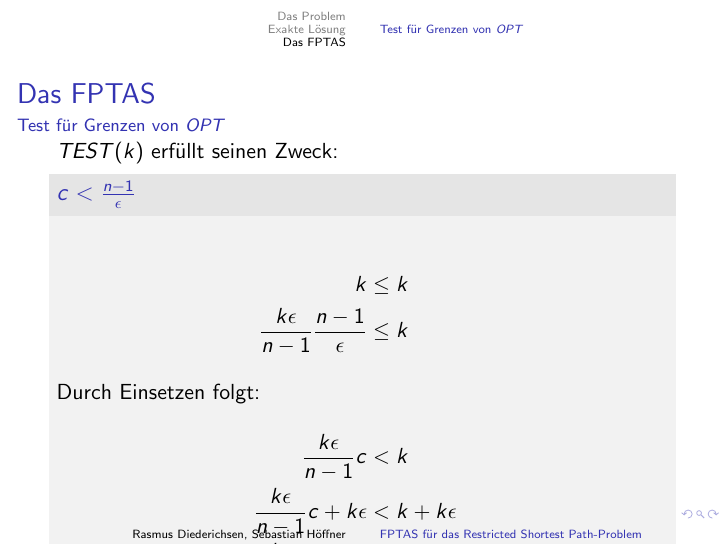
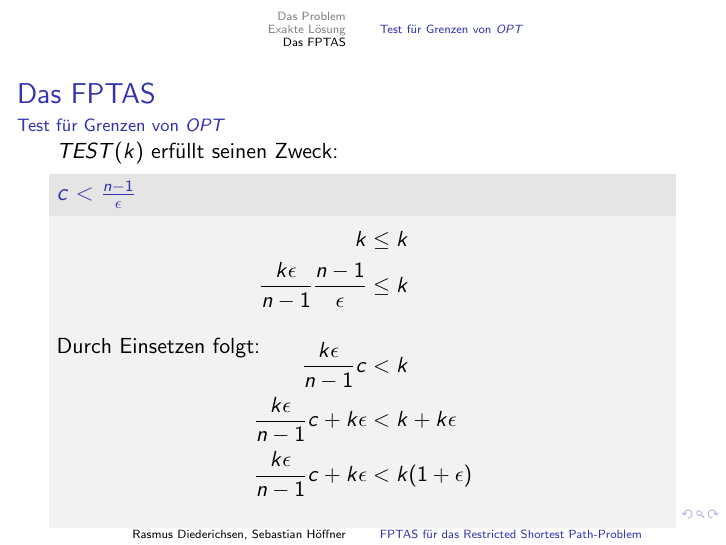
Before and after one commit to themightyoarfish/Approximationsalgorithmen-Kurzvortrag, LaTeX slides (Presentation.tex): page 15 of 17. The pictures show the PDF file Presentation.pdf that the author committed with the source.

Commit message:
top space in block adjusted

```diff
--- a/Presentation.tex
+++ b/Presentation.tex
@@ -299,7 +299,7 @@
 
    $TEST(k)$ erfüllt seinen Zweck:
    \begin{block}{$c<\frac{n-1}{\epsilon}$}
-      \normalsize
+\setlength\abovedisplayskip{-12pt}
       \begin{align*}
         k &\leq k \\
         \frac{k\epsilon}{n-1} \frac{n-1}{\epsilon} &\leq k
@@ -317,7 +317,6 @@
 
    $TEST(k)$ erfüllt seinen Zweck:
    \begin{block}{$c\geq\frac{n-1}{\epsilon}$}
-      \normalsize
       \begin{align*}
          c & \ge \frac{n-1}{\epsilon} \\
          c \frac{k\epsilon}{n-1} & \ge \frac{k\epsilon}{n-1}\frac{n-1}{\epsilon} \\
```
Also changed, not shown: Presentation.pdf, Presentation.tex (2 more changed lines).
